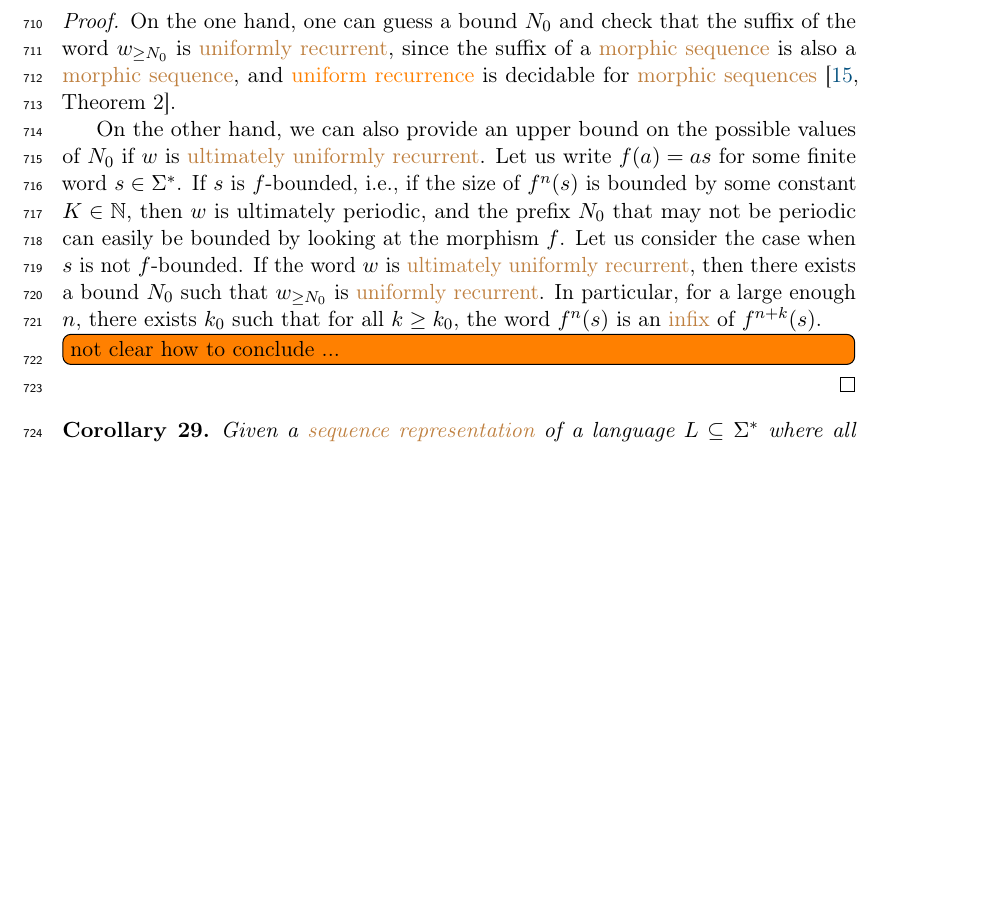
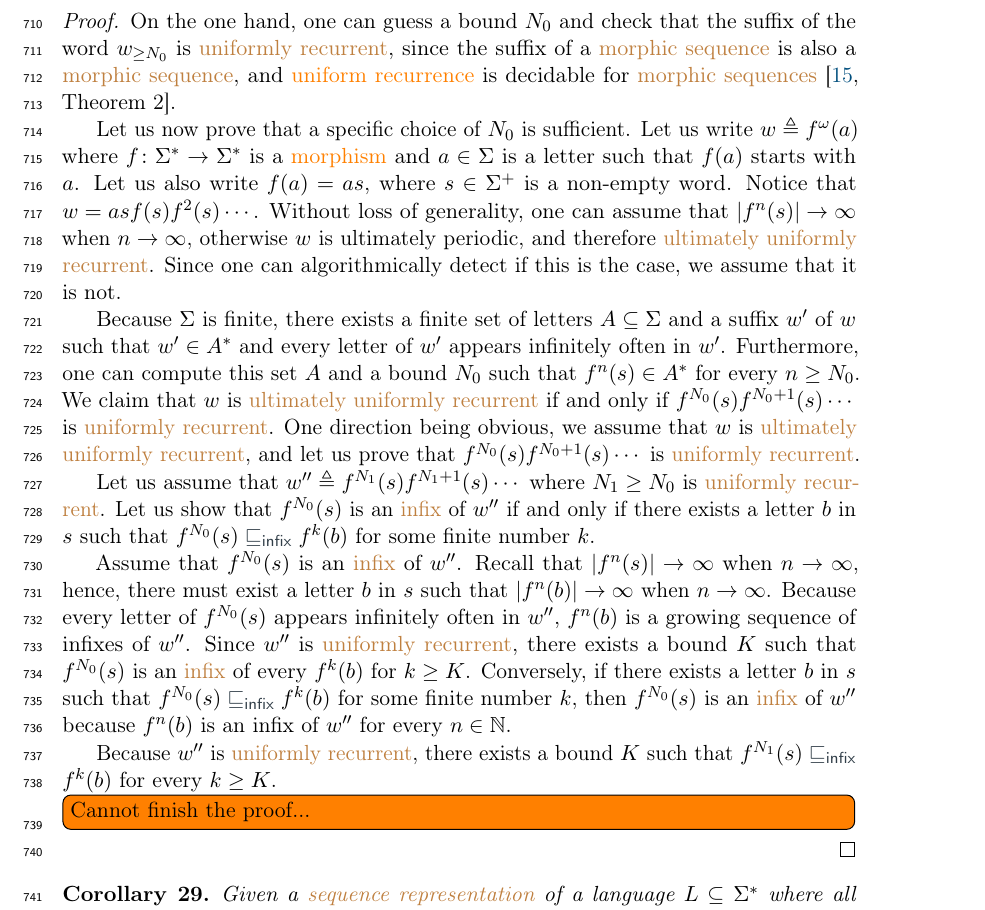
Before and after one commit to AliaumeL/word-ordering-wqo, a LaTeX paper (wqo-on-words.tex, which reads src/infixes.tex): part of page 20 of 31, cut so that both start at the same text, the shorter picture padded with empty space. Compiled offline with pdfLaTeX; a LaTeX package or settings file that is missing is left out.

Commit message:
new: proof attempt for pure morphic... but does not work

```diff
--- a/src/infixes.tex
+++ b/src/infixes.tex
@@ -858,18 +858,45 @@ sequences} \cref{morphic-uur:conj}.
   and \kl{uniform recurrence} is decidable for \kl{morphic sequences}
   \cite[Theorem 2]{DURAND13}.
 
-  On the other hand, we can also provide an upper bound on the possible values
-  of $N_0$ if $w$ is \kl{ultimately uniformly recurrent}. Let us write $f(a) =
-  a s$ for some finite word $s \in \Sigma^*$. If $s$ is $f$-bounded, i.e., if
-  the size of $f^n(s)$ is bounded by some constant $K \in \Nat$, then $w$ is
-  ultimately periodic, and the prefix $N_0$ that may not be periodic can easily
-  be bounded by looking at the morphism $f$. Let us consider the case when $s$
-  is not $f$-bounded. If the word $w$ is \kl{ultimately uniformly recurrent},
-  then there exists a bound $N_0$ such that $w_{\geq N_0}$ is \kl{uniformly
-  recurrent}. In particular, for a large enough $n$, there exists $k_0$  such
-  that for all $k \geq k_0$, the word $f^n(s)$ is an \kl{infix} of $f^{n +
-  k}(s)$.
-  \todo[inline]{not clear how to conclude ...}
+  Let us now prove that a specific choice of $N_0$ is sufficient. Let us write
+  $w \defined f^\omega(a)$ where $f \colon \Sigma^* \to \Sigma^*$ is a
+  \kl(words){morphism} and $a \in \Sigma$ is a letter such that $f(a)$ starts
+  with $a$. Let us also write $f(a) = a s$, where $s \in \Sigma^+$ is a
+  non-empty word. Notice that $w = a s f(s) f^2(s) \cdots$. Without loss of
+  generality, one can assume that $|f^n(s)| \to \infty$ when $n \to \infty$,
+  otherwise $w$ is ultimately periodic, and therefore \kl{ultimately uniformly
+  recurrent}. Since one can algorithmically detect if this is the case, we
+  assume that it is not.
+
+  Because $\Sigma$ is finite, there exists a finite set of letters $A \subseteq
+  \Sigma$ and a suffix $w'$ of $w$ such that $w' \in A^*$ and every letter of
+  $w'$ appears infinitely often in $w'$. Furthermore, one can compute this set
+  $A$ and a bound $N_0$ such that $f^n(s) \in A^*$ for every $n \geq N_0$. We
+  claim that $w$ is \kl{ultimately uniformly recurrent} if and only if
+  $f^{N_0}(s) f^{N_0 + 1}(s) \cdots$ is \kl{uniformly recurrent}.
+  One direction being obvious, we assume that $w$ is \kl{ultimately uniformly
+  recurrent}, and let us prove that $f^{N_0}(s) f^{N_0 + 1}(s) \cdots$ is
+  \kl{uniformly recurrent}.
+
+  Let us assume that $w'' \defined f^{N_1}(s) f^{N_1 + 1}(s) \cdots$ where $N_1
+  \geq N_0$ is \kl{uniformly recurrent}. Let us show that $f^{N_0}(s)$ is an
+  \kl{infix} of $w''$ if and only if there exists a letter $b$ in $s$ such that
+  $f^{N_0}(s) \infleq f^{k} (b)$ for some finite number $k$.
+
+  Assume that $f^{N_0}(s)$ is an \kl{infix} of $w''$. Recall that $|f^n(s)| \to
+  \infty$ when $n \to \infty$, hence, there must exist a letter $b$ in $s$ such
+  that $|f^n(b)| \to \infty$ when $n \to \infty$. Because every letter of
+  $f^{N_0}(s)$ appears infinitely often in $w''$, $f^n(b)$ is a growing
+  sequence of infixes of $w''$. Since $w''$ is \kl{uniformly recurrent}, there
+  exists a bound $K$ such that $f^{N_0}(s)$ is an \kl{infix} of every $f^k(b)$
+  for $k \geq K$. Conversely, if there exists a letter $b$ in $s$ such that
+  $f^{N_0}(s) \infleq f^{k} (b)$ for some finite number $k$, then $f^{N_0}(s)$
+  is an \kl{infix} of $w''$ because $f^n(b)$ is an infix of $w''$ for every $n
+  \in \Nat$.
+
+  Because $w''$ is \kl{uniformly recurrent}, there exists a bound $K$ such that
+  $f^{N_1}(s) \infleq f^k(b)$ for every $k \geq K$.
+  \todo[inline]{Cannot finish the proof...}
 
 \end{proof}
 
```
